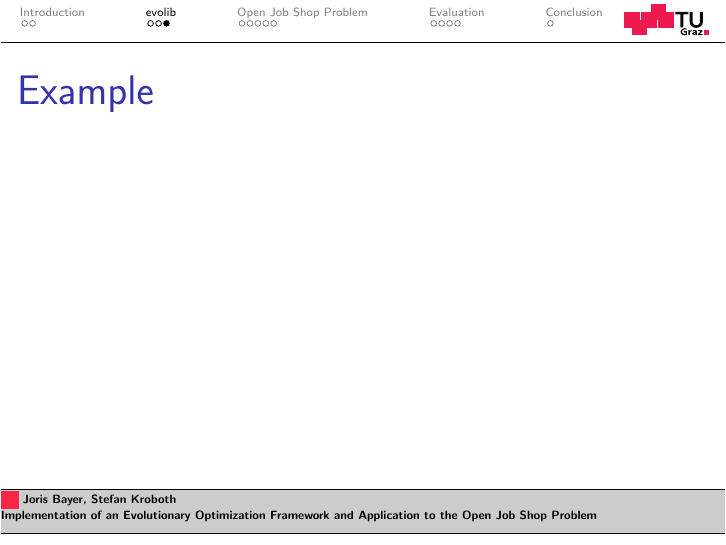
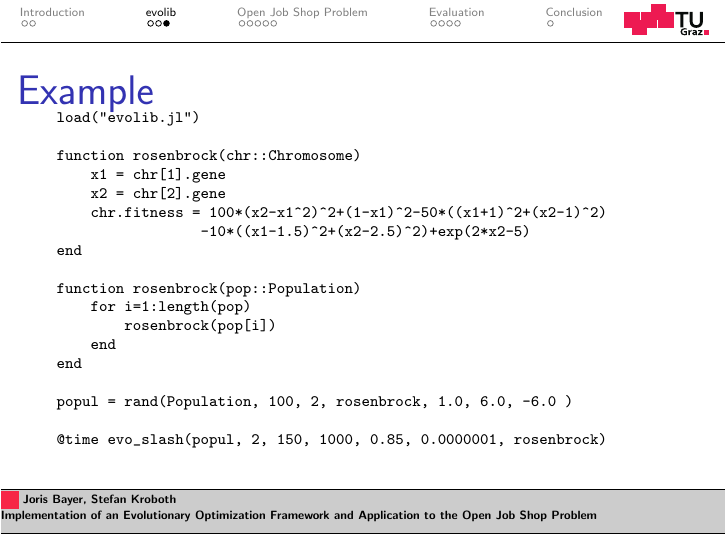
Before and after one commit to stefan-k/jobshop, LaTeX slides (presentation/nov.tex): page 7 of 17. Compiled offline with pdfLaTeX.

Commit message:
evolib example

```diff
--- a/presentation/nov.tex
+++ b/presentation/nov.tex
@@ -137,8 +137,33 @@
   \frametitle{Algorithms}
 \end{frame}
 
-\begin{frame}
+\begin{frame}[fragile]
   \frametitle{Example}
+  %\begin{exampleblock}{Beispiel-Block}
+  \vspace{-0.8cm}
+{\scriptsize
+\begin{verbatim}
+load("evolib.jl")
+
+function rosenbrock(chr::Chromosome)
+    x1 = chr[1].gene
+    x2 = chr[2].gene
+    chr.fitness = 100*(x2-x1^2)^2+(1-x1)^2-50*((x1+1)^2+(x2-1)^2)
+                 -10*((x1-1.5)^2+(x2-2.5)^2)+exp(2*x2-5)
+end
+
+function rosenbrock(pop::Population)
+    for i=1:length(pop)
+        rosenbrock(pop[i])
+    end
+end
+
+popul = rand(Population, 100, 2, rosenbrock, 1.0, 6.0, -6.0 )
+
+@time evo_slash(popul, 2, 150, 1000, 0.85, 0.0000001, rosenbrock)
+
+\end{verbatim}}
+  %\end{exampleblock}
 \end{frame}
 
 \section{Open Job Shop Problem}
```
